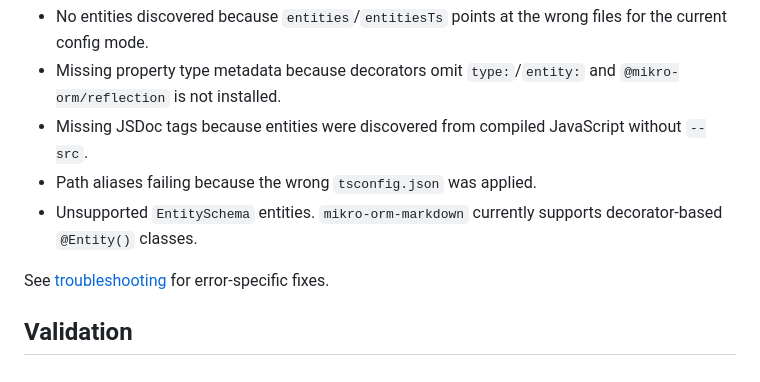
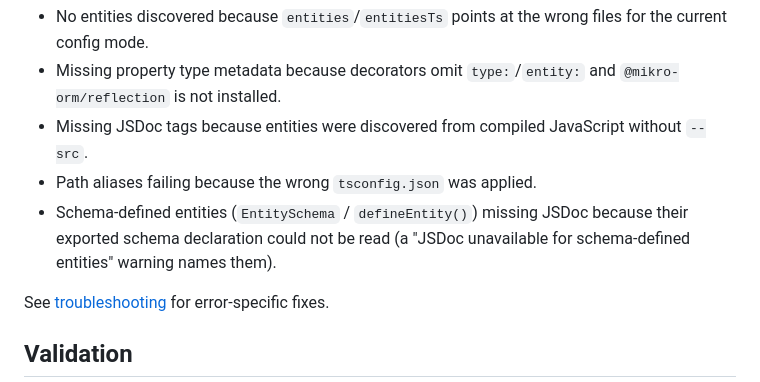
Before and after one commit to iamkanguk97/mikro-orm-markdown, a Markdown page: skills/mikro-orm-markdown/SKILL.md, the part around the change. GitHub-like rendering.

Commit message:
docs(skill): describe EntitySchema and defineEntity() support
The skill still called schema-defined entities unsupported and said
their JSDoc would be read once #106 landed, which shipped in 1.3.0.
State that schema declarations carry descriptions and tags, explain
the name-only vs class-linked binding, and turn the warning section
into a list of its real causes: schemas listed as config objects,
compiled-JS discovery, or a schema that is not an exported variable.

Refs: #128

🤖 Generated with Claude Code

Co-Authored-By: Claude <noreply@anthropic.com>

```diff
--- a/skills/mikro-orm-markdown/SKILL.md
+++ b/skills/mikro-orm-markdown/SKILL.md
@@ -45,7 +45,7 @@ When generation fails, preserve the original error message and inspect the cause
 - Missing property type metadata because decorators omit `type:`/`entity:` and `@mikro-orm/reflection` is not installed.
 - Missing JSDoc tags because entities were discovered from compiled JavaScript without `--src`.
 - Path aliases failing because the wrong `tsconfig.json` was applied.
-- Unsupported `EntitySchema` entities. `mikro-orm-markdown` currently supports decorator-based `@Entity()` classes.
+- Schema-defined entities (`EntitySchema` / `defineEntity()`) missing JSDoc because their exported schema declaration could not be read (a "JSDoc unavailable for schema-defined entities" warning names them).
 
 See [troubleshooting](references/troubleshooting.md) for error-specific fixes.
 
```
Also changed, not shown: 2 other files.
